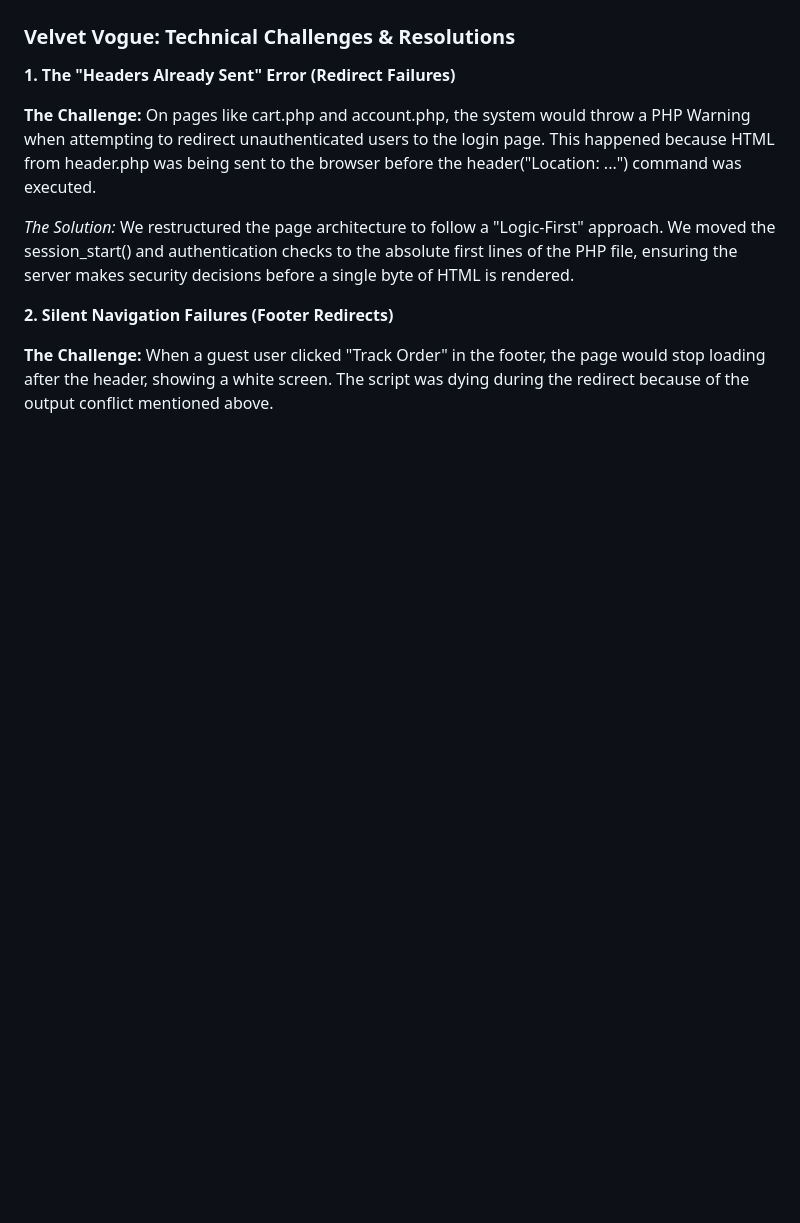
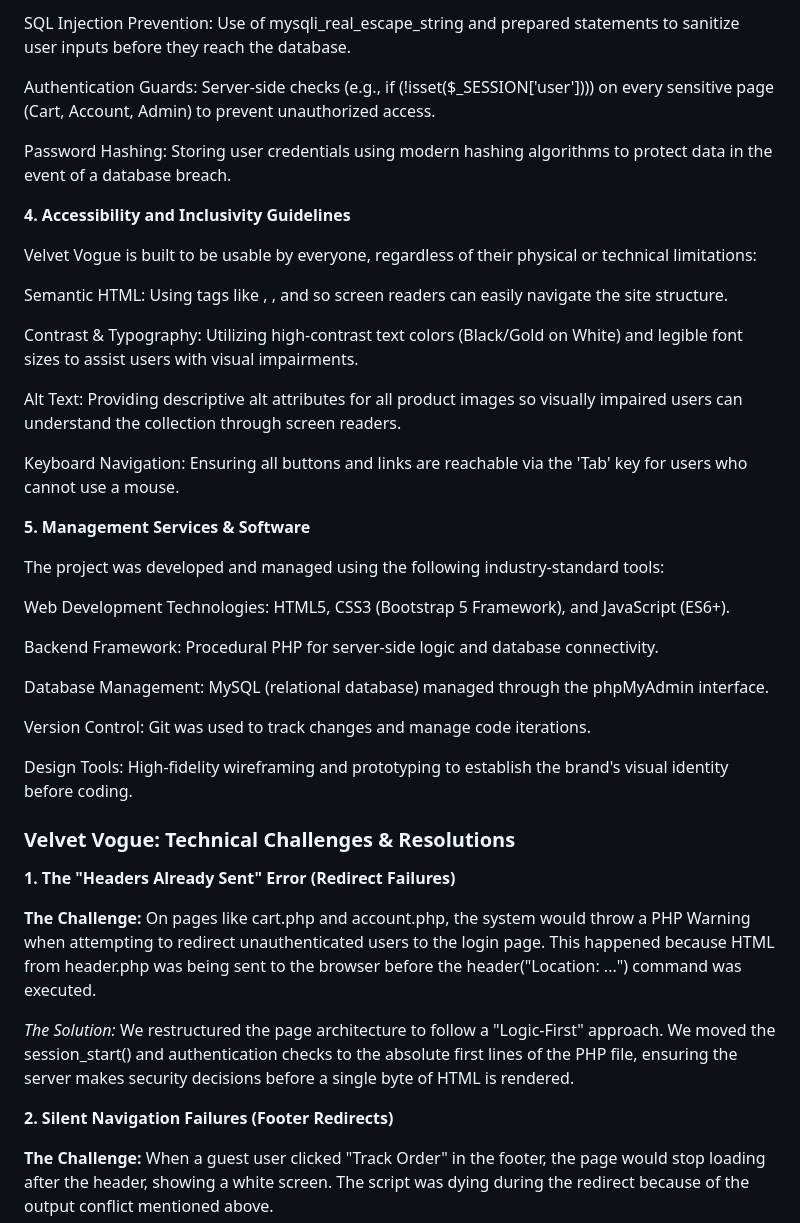
Before and after one commit to devindu22/Velvet_Vogue, a Markdown page: README.md, the part around one of its changes. GitHub-like rendering; blank space fills up the shorter version.

```diff
--- a/README.md
+++ b/README.md
@@ -11,3 +68,34 @@ By leveraging PHP and MySQL, we have developed a secure, responsive platform tha
+SQL Injection Prevention: Use of mysqli_real_escape_string and prepared statements to sanitize user inputs before they reach the database.
+
+Authentication Guards: Server-side checks (e.g., if (!isset($_SESSION['user']))) on every sensitive page (Cart, Account, Admin) to prevent unauthorized access.
+
+Password Hashing: Storing user credentials using modern hashing algorithms to protect data in the event of a database breach.
+
+**4. Accessibility and Inclusivity Guidelines**
+
+Velvet Vogue is built to be usable by everyone, regardless of their physical or technical limitations:
+
+Semantic HTML: Using tags like <nav>, <header>, and <footer> so screen readers can easily navigate the site structure.
+
+Contrast & Typography: Utilizing high-contrast text colors (Black/Gold on White) and legible font sizes to assist users with visual impairments.
+
+Alt Text: Providing descriptive alt attributes for all product images so visually impaired users can understand the collection through screen readers.
+
+Keyboard Navigation: Ensuring all buttons and links are reachable via the 'Tab' key for users who cannot use a mouse.
+
+**5. Management Services & Software**
+
+The project was developed and managed using the following industry-standard tools:
+
+Web Development Technologies: HTML5, CSS3 (Bootstrap 5 Framework), and JavaScript (ES6+).
+
+Backend Framework: Procedural PHP for server-side logic and database connectivity.
+
+Database Management: MySQL (relational database) managed through the phpMyAdmin interface.
+
+Version Control: Git was used to track changes and manage code iterations.
+
+Design Tools: High-fidelity wireframing and prototyping to establish the brand's visual identity before coding.
 
 ### Velvet Vogue: Technical Challenges & Resolutions
 
```
Also changed, not shown: other parts of README.md (+57 -0 lines).
